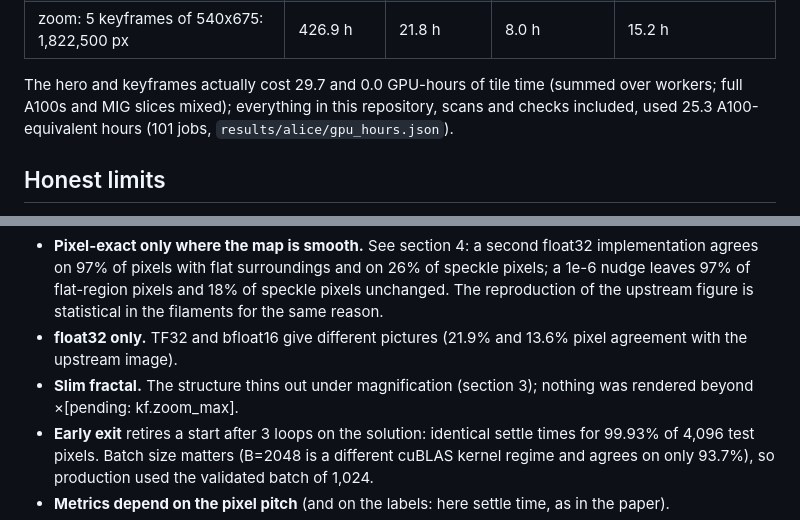
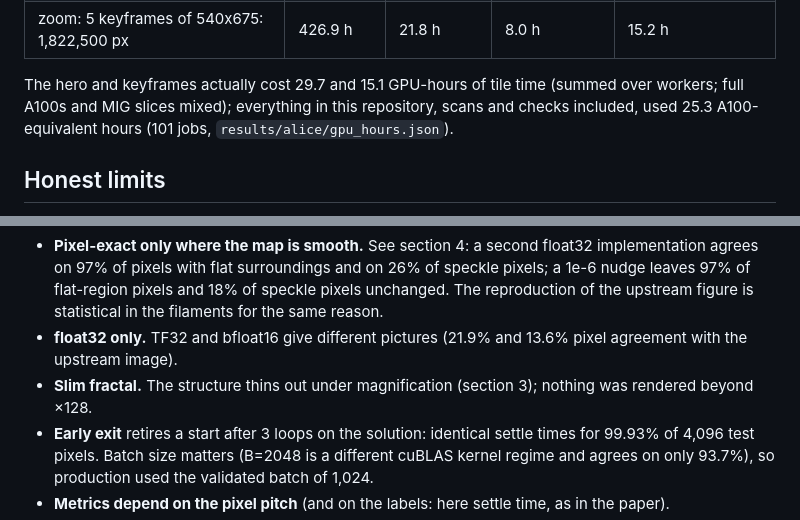
Before and after one commit to teshnizi2/reasoning-fractals, a Markdown page: README.md, 2 parts joined by grey strips. Rendered like a GitHub page.

```diff
--- a/README.md
+++ b/README.md
@@ -259,7 +268,7 @@ Time to render, from those rates (`scripts/cost_estimate.py`; early exit compute
 | 2048x2048 hero: 4,194,304 px | 982.4 h | 50.3 h | 18.5 h | 35.0 h |
 | zoom: 5 keyframes of 540x675: 1,822,500 px | 426.9 h | 21.8 h | 8.0 h | 15.2 h |
 
-The hero and keyframes actually cost 29.7 and 0.0 GPU-hours of tile time (summed over workers; full A100s and MIG slices mixed);
+The hero and keyframes actually cost 29.7 and 15.1 GPU-hours of tile time (summed over workers; full A100s and MIG slices mixed);
 everything in this repository, scans and checks included, used 25.3 A100-equivalent hours (101 jobs, `results/alice/gpu_hours.json`).
 
 ## Honest limits
@@ -272,7 +281,7 @@ everything in this repository, scans and checks included, used 25.3 A100-equival
 * **Pixel-exact only where the map is smooth.** See section 4: a second float32 implementation agrees on 97% of pixels with flat surroundings
   and on 26% of speckle pixels; a 1e-6 nudge leaves 97% of flat-region pixels and 18% of speckle pixels unchanged. The reproduction of the upstream figure is statistical in the filaments for the same reason.
 * **float32 only.** TF32 and bfloat16 give different pictures (21.9% and 13.6% pixel agreement with the upstream image).
-* **Slim fractal.** The structure thins out under magnification (section 3); nothing was rendered beyond ×[pending: kf.zoom_max].
+* **Slim fractal.** The structure thins out under magnification (section 3); nothing was rendered beyond ×128.
 * **Early exit** retires a start after 3 loops on the solution: identical settle times for 99.93% of 4,096 test pixels. Batch size matters (B=2048 is a
   different cuBLAS kernel regime and agrees on only 93.7%), so production used the validated batch of 1,024.
 * **Metrics depend on the pixel pitch** (and on the labels: here settle time, as in the paper).
```
Also changed, not shown: other parts of README.md (+14 -5 lines), docs/README.template.md (+8 -4 lines), results/figures/scale_dependence.png, 6 other files.
